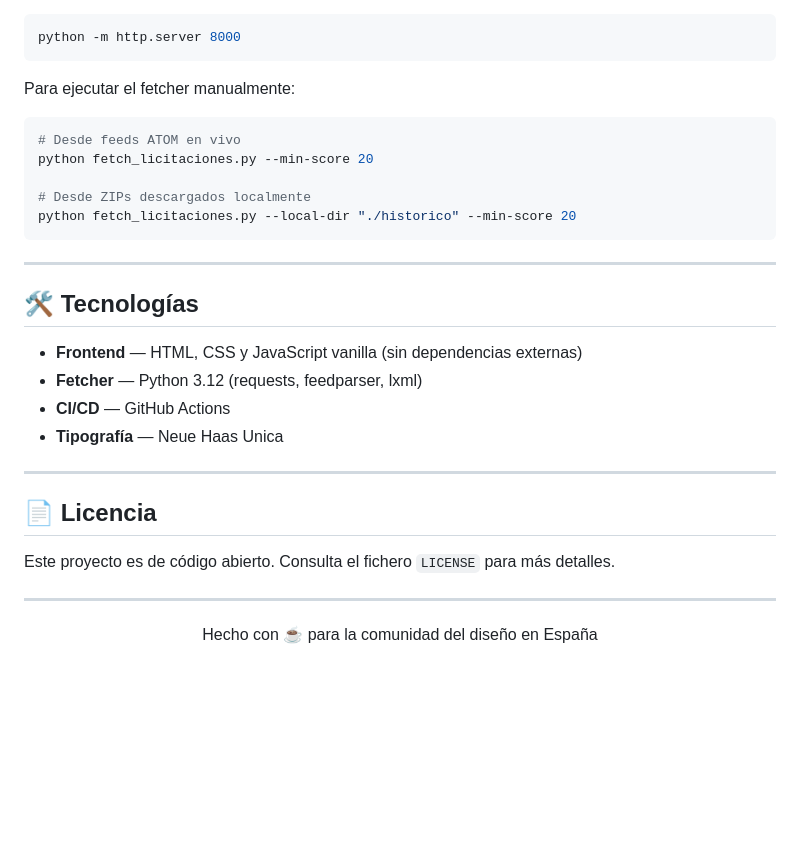
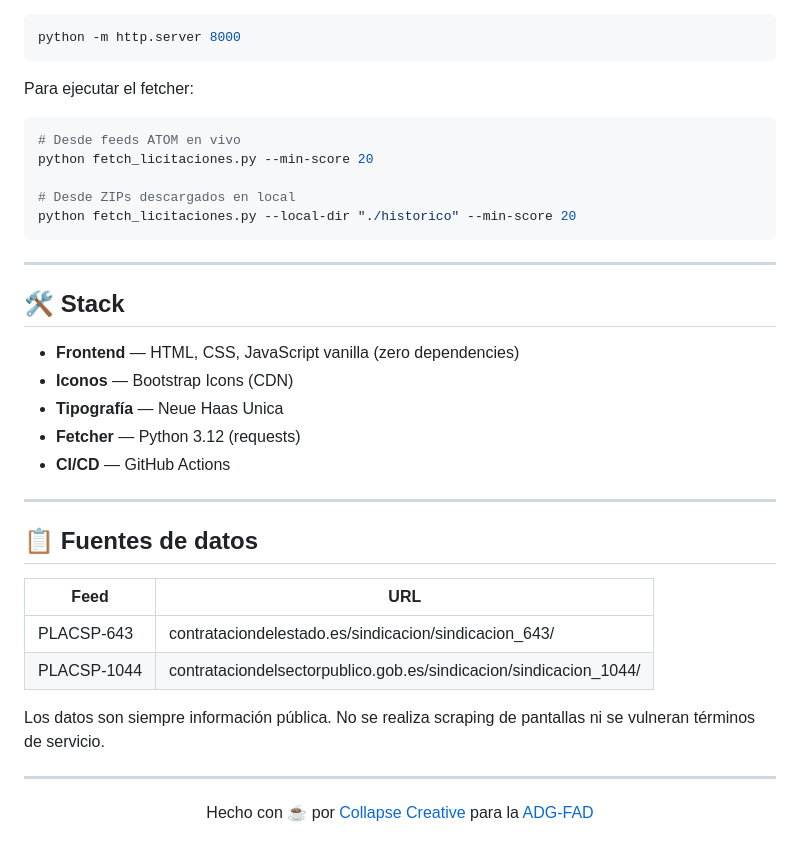
Before and after one commit to Scorpioon/licitaciones-adg, a Markdown page: README.md, the part around one of its changes. Rendered like a GitHub page; blank space fills up the shorter version.

````diff
--- a/README.md
+++ b/README.md
@@ -77,33 +67,39 @@ Abre `index.html` en el navegador o lanza un servidor local:
 python -m http.server 8000
 ```
 
-Para ejecutar el fetcher manualmente:
+Para ejecutar el fetcher:
 
 ```bash
 # Desde feeds ATOM en vivo
 python fetch_licitaciones.py --min-score 20
 
-# Desde ZIPs descargados localmente
+# Desde ZIPs descargados en local
 python fetch_licitaciones.py --local-dir "./historico" --min-score 20
 ```
 
 ---
 
-## 🛠️ Tecnologías
+## 🛠️ Stack
 
-- **Frontend** — HTML, CSS y JavaScript vanilla (sin dependencias externas)
-- **Fetcher** — Python 3.12 (requests, feedparser, lxml)
+- **Frontend** — HTML, CSS, JavaScript vanilla (zero dependencies)
+- **Iconos** — Bootstrap Icons (CDN)
+- **Tipografía** — Neue Haas Unica
+- **Fetcher** — Python 3.12 (requests)
 - **CI/CD** — GitHub Actions
-- **Tipografía** — Neue Haas Unica
 
 ---
 
-## 📄 Licencia
+## 📋 Fuentes de datos
 
-Este proyecto es de código abierto. Consulta el fichero `LICENSE` para más detalles.
+| Feed | URL |
+|------|-----|
+| PLACSP-643 | contrataciondelestado.es/sindicacion/sindicacion_643/ |
+| PLACSP-1044 | contrataciondelsectorpublico.gob.es/sindicacion/sindicacion_1044/ |
+
+Los datos son siempre información pública. No se realiza scraping de pantallas ni se vulneran términos de servicio.
 
 ---
 
 <p align="center">
-  Hecho con ☕ para la comunidad del diseño en España
+  Hecho con ☕ por <a href="https://collapsecreative.com">Collapse Creative</a> para la <a href="https://adg-fad.org">ADG-FAD</a>
 </p>
````
Also changed, not shown: other parts of README.md (+35 -45 lines).
